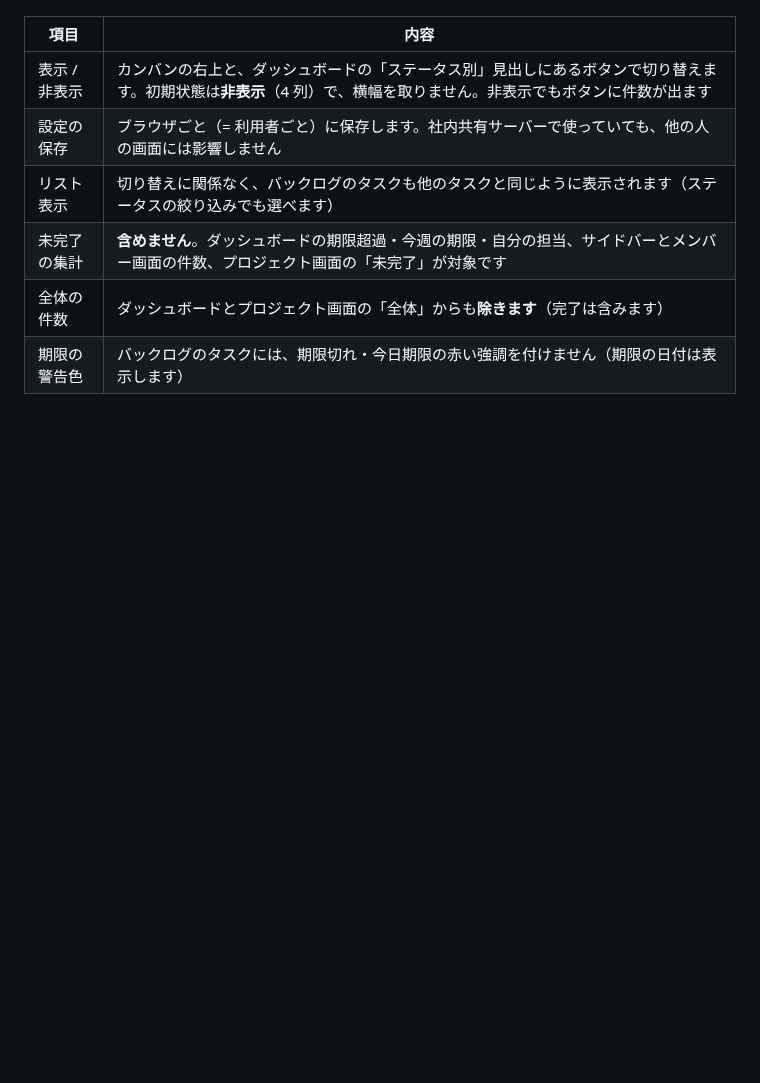
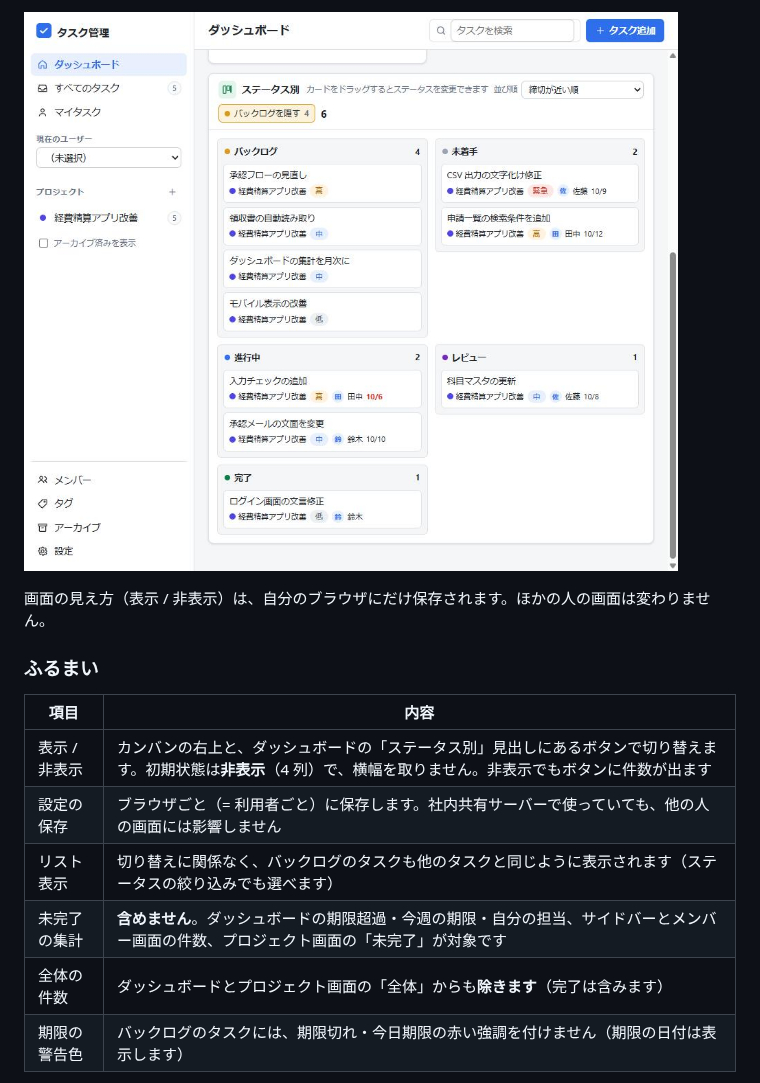
Before and after one commit to akihiko-nishigaki/task-manage-local, a Markdown page: README.md, the part around one of its changes. Rendered like a GitHub page; pictures changed too: docs/images/backlog-dashboard.jpg (added); blank space fills up the shorter version.

Commit message:
README: バックログ機能の使い方を画面付きで追加
Co-Authored-By: Claude Sonnet 5.5 <noreply@anthropic.com>

```diff
--- a/README.md
+++ b/README.md
@@ -109,3 +139,8 @@ SQLite はネットワーク越しのファイルロックが完全には信頼
+![ダッシュボードのステータス別](docs/images/backlog-dashboard.jpg)
+
+画面の見え方（表示 / 非表示）は、自分のブラウザにだけ保存されます。ほかの人の画面は変わりません。
+
+### ふるまい
 
 | 項目 | 内容 |
 | --- | --- |
```
Also changed, not shown: other parts of README.md (+30 -0 lines), docs/images/backlog-kanban-hidden.jpg (added), docs/images/backlog-kanban-shown.jpg (added).
